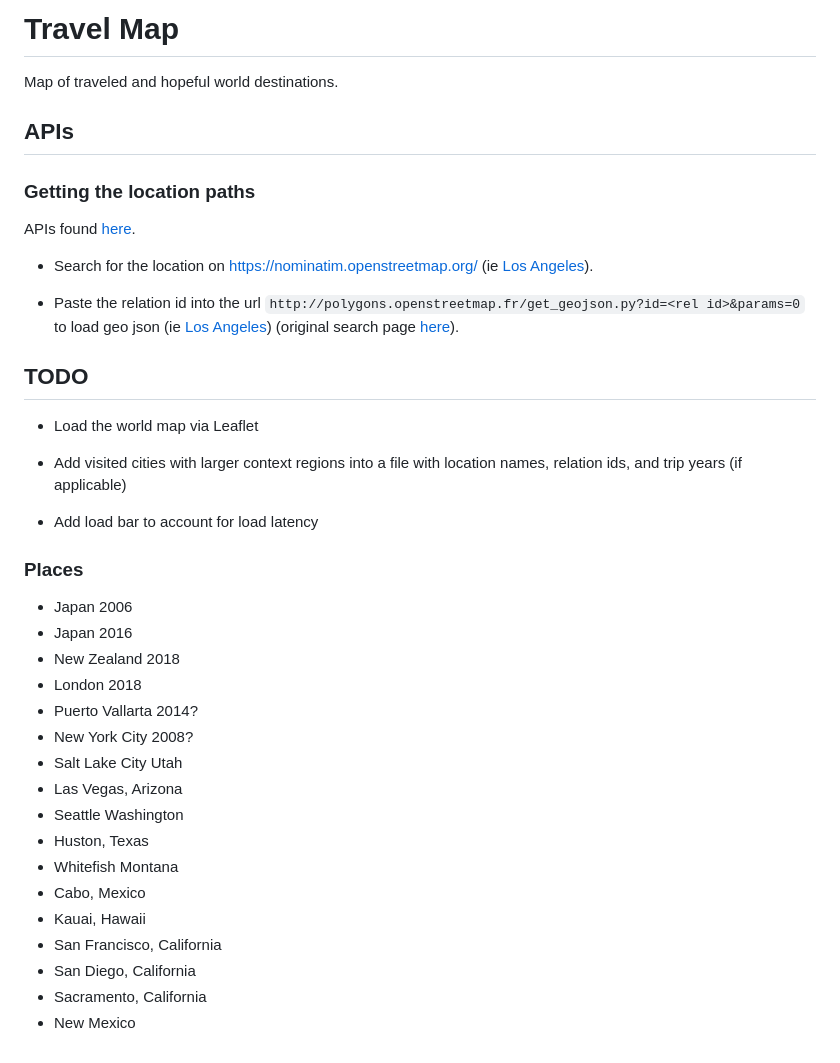
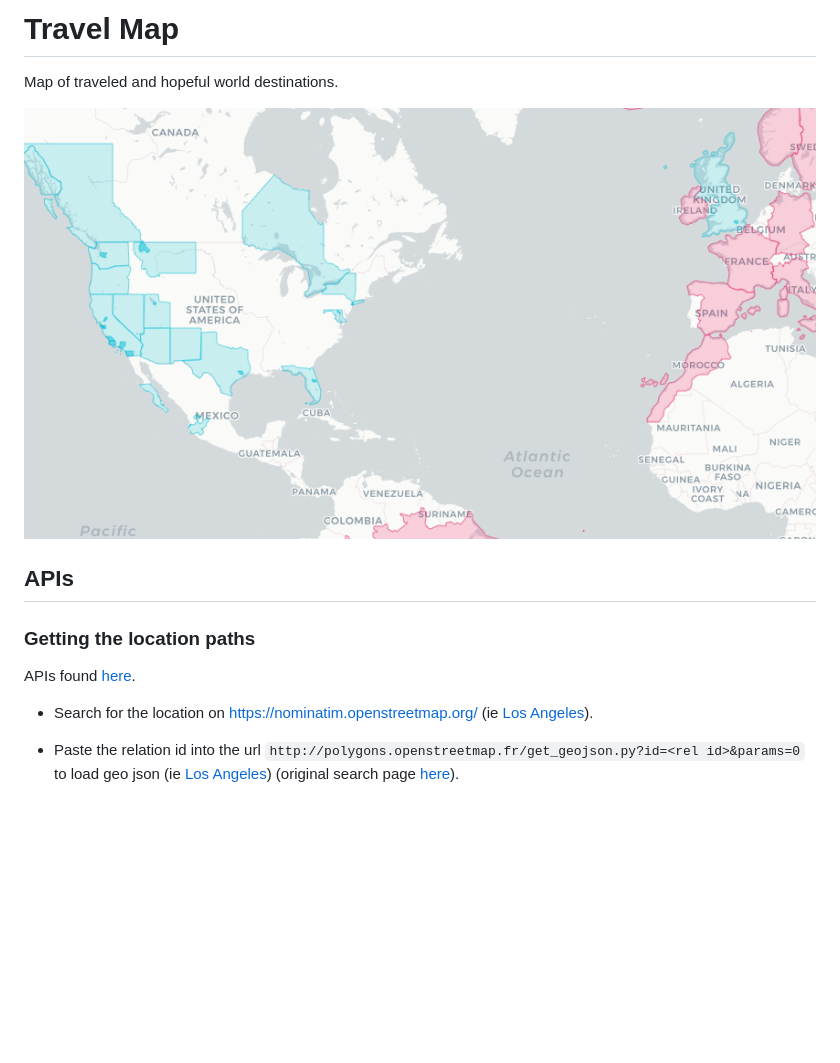
Before and after one commit to gkjohnson/travel-photo-visualization, a Markdown page: travel-map/README.md, the part around the change. GitHub-like rendering; pictures changed too: travel-map/docs/example.png (added); blank space fills up the shorter version.

Commit message:
Add image

```diff
--- a/travel-map/README.md
+++ b/travel-map/README.md
@@ -1,6 +1,8 @@
 # Travel Map
 
 Map of traveled and hopeful world destinations.
+
+![example](docs/example.png)
 
 ## APIs
 
@@ -11,30 +13,3 @@ APIs found [here](https://gis.stackexchange.com/questions/183248/getting-polygon
 - Search for the location on https://nominatim.openstreetmap.org/ (ie [Los Angeles](https://nominatim.openstreetmap.org/search.php?q=los+angeles&polygon_geojson=1&viewbox=)).
 
 - Paste the relation id into the url `http://polygons.openstreetmap.fr/get_geojson.py?id=<rel id>&params=0` to load geo json (ie [Los Angeles](http://polygons.openstreetmap.fr/get_geojson.py?id=207359&params=0)) (original search page [here](http://polygons.openstreetmap.fr)).
-
-## TODO
-
-- Load the world map via Leaflet
-
-- Add visited cities with larger context regions into a file with location names, relation ids, and trip years (if applicable)
-
-- Add load bar to account for load latency
-
-### Places
-- Japan 2006
-- Japan 2016
-- New Zealand 2018
-- London 2018
-- Puerto Vallarta 2014?
-- New York City 2008?
-- Salt Lake City Utah
-- Las Vegas, Arizona
-- Seattle Washington
-- Huston, Texas
-- Whitefish Montana
-- Cabo, Mexico
-- Kauai, Hawaii
-- San Francisco, California
-- San Diego, California
-- Sacramento, California
-- New Mexico
```
Also changed, not shown: README.md (+2 -0 lines).
